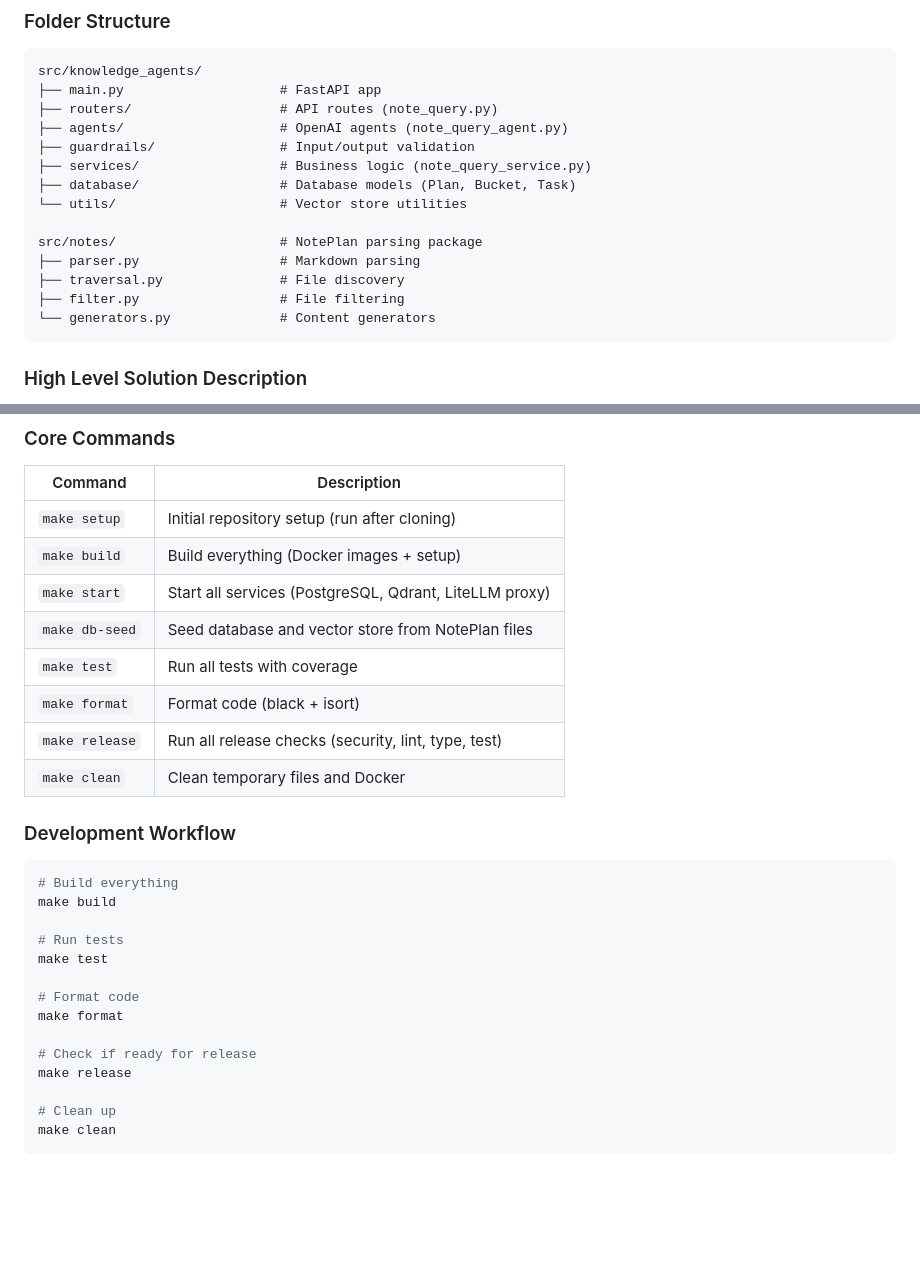
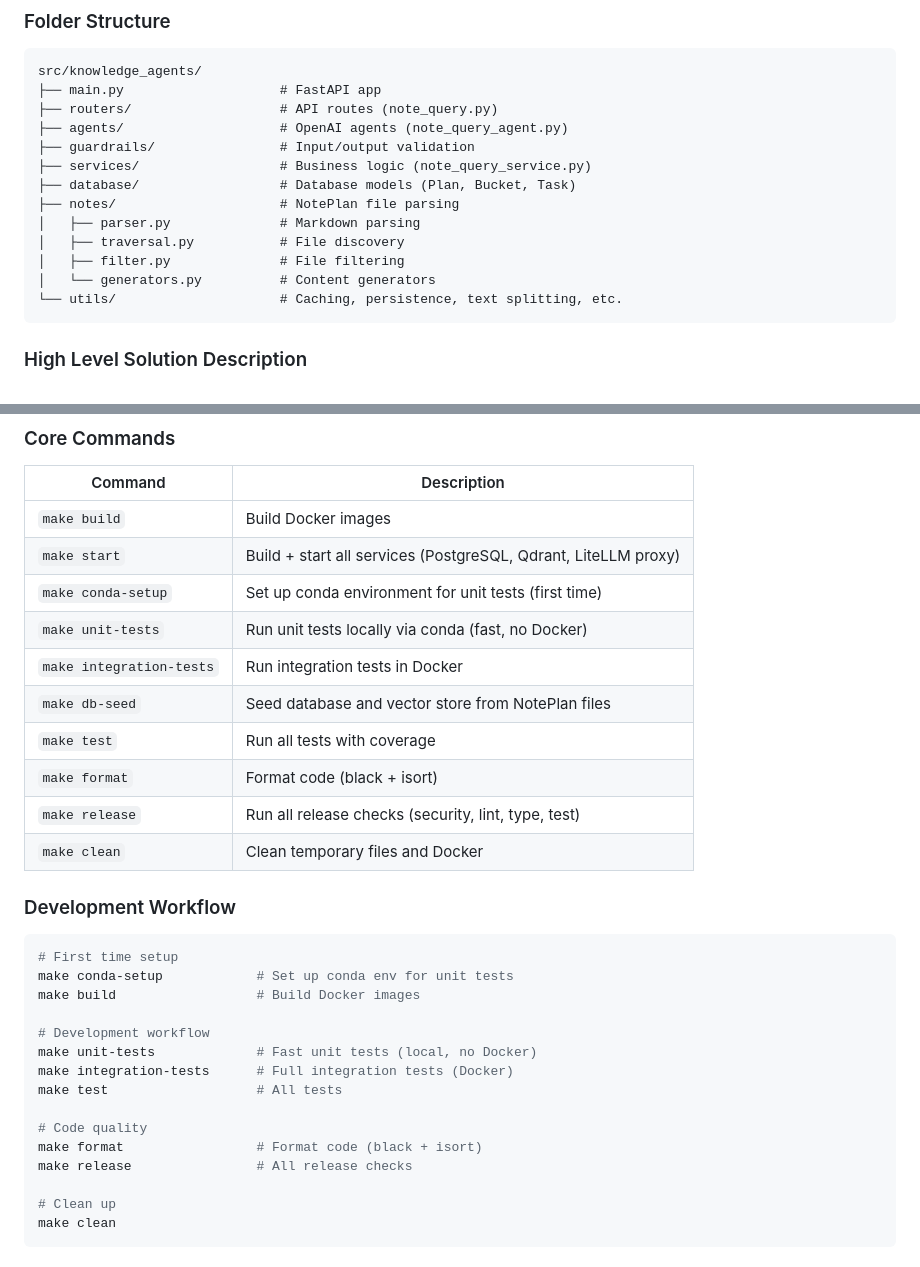
Before and after one commit to omars-lab/knowledge-agents, a Markdown page: README.md, 2 parts joined by grey strips. Rendered like a GitHub page; blank space fills up the shorter version.

````diff
--- a/README.md
+++ b/README.md
@@ -104,13 +104,12 @@ src/knowledge_agents/
 ├── guardrails/                # Input/output validation
 ├── services/                  # Business logic (note_query_service.py)
 ├── database/                  # Database models (Plan, Bucket, Task)
-└── utils/                     # Vector store utilities
-
-src/notes/                     # NotePlan parsing package
-├── parser.py                  # Markdown parsing
-├── traversal.py               # File discovery
-├── filter.py                  # File filtering
-└── generators.py              # Content generators
+├── notes/                     # NotePlan file parsing
+│   ├── parser.py              # Markdown parsing
+│   ├── traversal.py           # File discovery
+│   ├── filter.py              # File filtering
+│   └── generators.py          # Content generators
+└── utils/                     # Caching, persistence, text splitting, etc.
 ```
 
 ### High Level Solution Description
@@ -347,9 +346,11 @@ Query your notes and get AI-powered answers.
 
 | Command | Description |
 |---------|-------------|
-| `make setup` | Initial repository setup (run after cloning) |
-| `make build` | Build everything (Docker images + setup) |
-| `make start` | Start all services (PostgreSQL, Qdrant, LiteLLM proxy) |
+| `make build` | Build Docker images |
+| `make start` | Build + start all services (PostgreSQL, Qdrant, LiteLLM proxy) |
+| `make conda-setup` | Set up conda environment for unit tests (first time) |
+| `make unit-tests` | Run unit tests locally via conda (fast, no Docker) |
+| `make integration-tests` | Run integration tests in Docker |
 | `make db-seed` | Seed database and vector store from NotePlan files |
 | `make test` | Run all tests with coverage |
 | `make format` | Format code (black + isort) |
@@ -359,17 +360,18 @@ Query your notes and get AI-powered answers.
 ### Development Workflow
 
 ```bash
-# Build everything
-make build
+# First time setup
+make conda-setup            # Set up conda env for unit tests
+make build                  # Build Docker images
 
-# Run tests
-make test
+# Development workflow
+make unit-tests             # Fast unit tests (local, no Docker)
+make integration-tests      # Full integration tests (Docker)
+make test                   # All tests
 
-# Format code
-make format
-
-# Check if ready for release
-make release
+# Code quality
+make format                 # Format code (black + isort)
+make release                # All release checks
 
 # Clean up
 make clean
````
Also changed, not shown: CLAUDE.md (added, +133 -0 lines).
